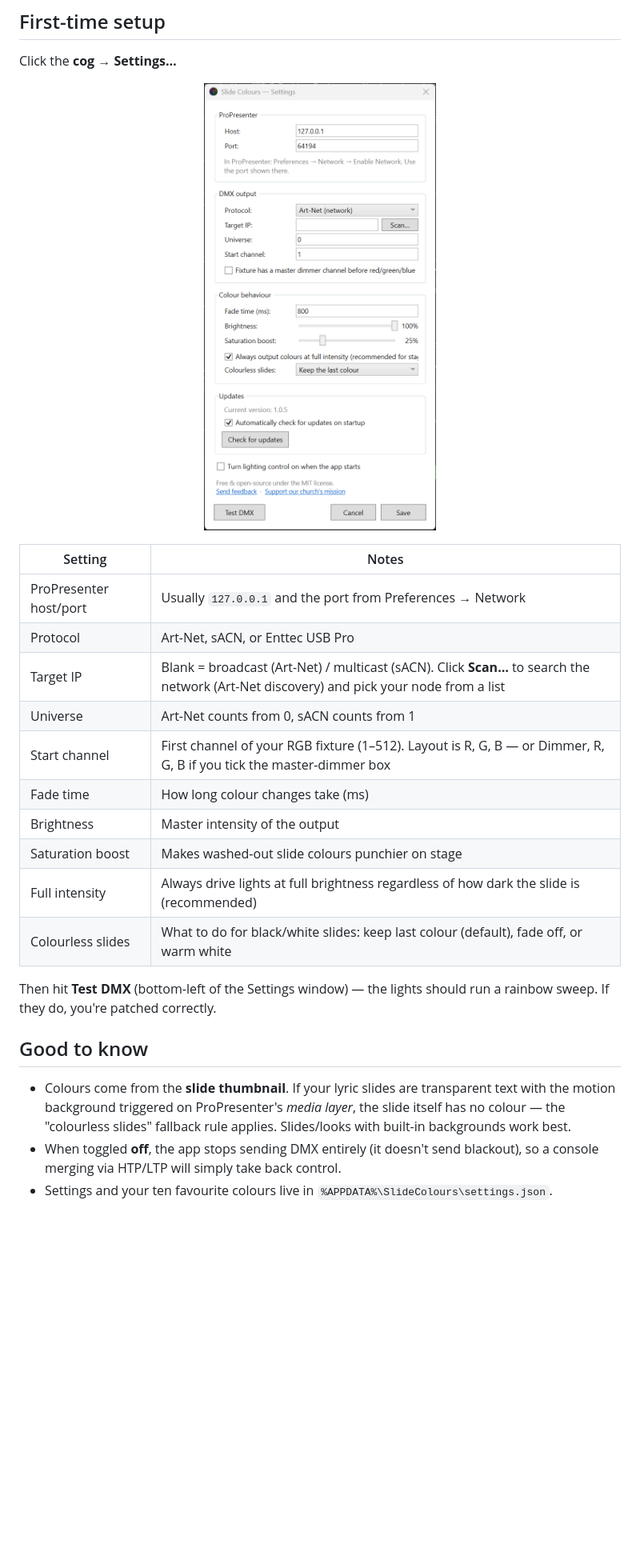
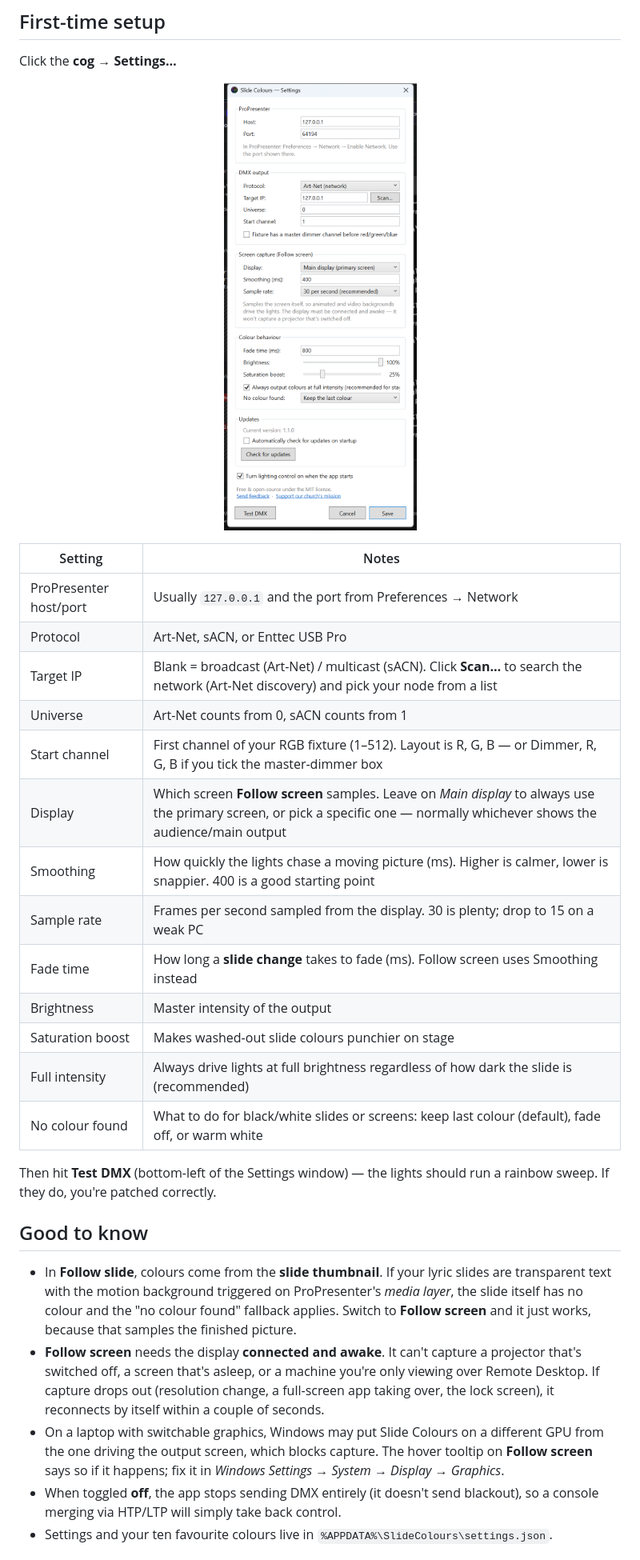
Before and after one commit to tango7nz/slide-colours, a Markdown page: README.md, the part around one of its changes. Shown at 80% size. Drawn GitHub-style; pictures changed too: docs/images/settings.png; blank space fills up the shorter version.

```diff
--- a/README.md
+++ b/README.md
@@ -98,20 +133,31 @@ Click the **cog** → **Settings…**
 | Target IP | Blank = broadcast (Art-Net) / multicast (sACN). Click **Scan…** to search the network (Art-Net discovery) and pick your node from a list |
 | Universe | Art-Net counts from 0, sACN counts from 1 |
 | Start channel | First channel of your RGB fixture (1–512). Layout is R, G, B — or Dimmer, R, G, B if you tick the master-dimmer box |
-| Fade time | How long colour changes take (ms) |
+| Display | Which screen **Follow screen** samples. Leave on *Main display* to always use the primary screen, or pick a specific one — normally whichever shows the audience/main output |
+| Smoothing | How quickly the lights chase a moving picture (ms). Higher is calmer, lower is snappier. 400 is a good starting point |
+| Sample rate | Frames per second sampled from the display. 30 is plenty; drop to 15 on a weak PC |
+| Fade time | How long a **slide change** takes to fade (ms). Follow screen uses Smoothing instead |
 | Brightness | Master intensity of the output |
 | Saturation boost | Makes washed-out slide colours punchier on stage |
 | Full intensity | Always drive lights at full brightness regardless of how dark the slide is (recommended) |
-| Colourless slides | What to do for black/white slides: keep last colour (default), fade off, or warm white |
+| No colour found | What to do for black/white slides or screens: keep last colour (default), fade off, or warm white |
 
 Then hit **Test DMX** (bottom-left of the Settings window) — the lights should run a rainbow sweep.
 If they do, you're patched correctly.
 
 ## Good to know
 
-- Colours come from the **slide thumbnail**. If your lyric slides are transparent text with the
-  motion background triggered on ProPresenter's *media layer*, the slide itself has no colour —
-  the "colourless slides" fallback rule applies. Slides/looks with built-in backgrounds work best.
+- In **Follow slide**, colours come from the **slide thumbnail**. If your lyric slides are
+  transparent text with the motion background triggered on ProPresenter's *media layer*, the
+  slide itself has no colour and the "no colour found" fallback applies. Switch to
+  **Follow screen** and it just works, because that samples the finished picture.
+- **Follow screen** needs the display **connected and awake**. It can't capture a projector
+  that's switched off, a screen that's asleep, or a machine you're only viewing over Remote
+  Desktop. If capture drops out (resolution change, a full-screen app taking over, the lock
+  screen), it reconnects by itself within a couple of seconds.
+- On a laptop with switchable graphics, Windows may put Slide Colours on a different GPU from
+  the one driving the output screen, which blocks capture. The hover tooltip on **Follow screen**
+  says so if it happens; fix it in *Windows Settings → System → Display → Graphics*.
 - When toggled **off**, the app stops sending DMX entirely (it doesn't send blackout), so a
   console merging via HTP/LTP will simply take back control.
 - Settings and your ten favourite colours live in `%APPDATA%\SlideColours\settings.json`.
```
Also changed, not shown: other parts of README.md (+50 -15 lines), docs/images/pill.png, 11 other files.
